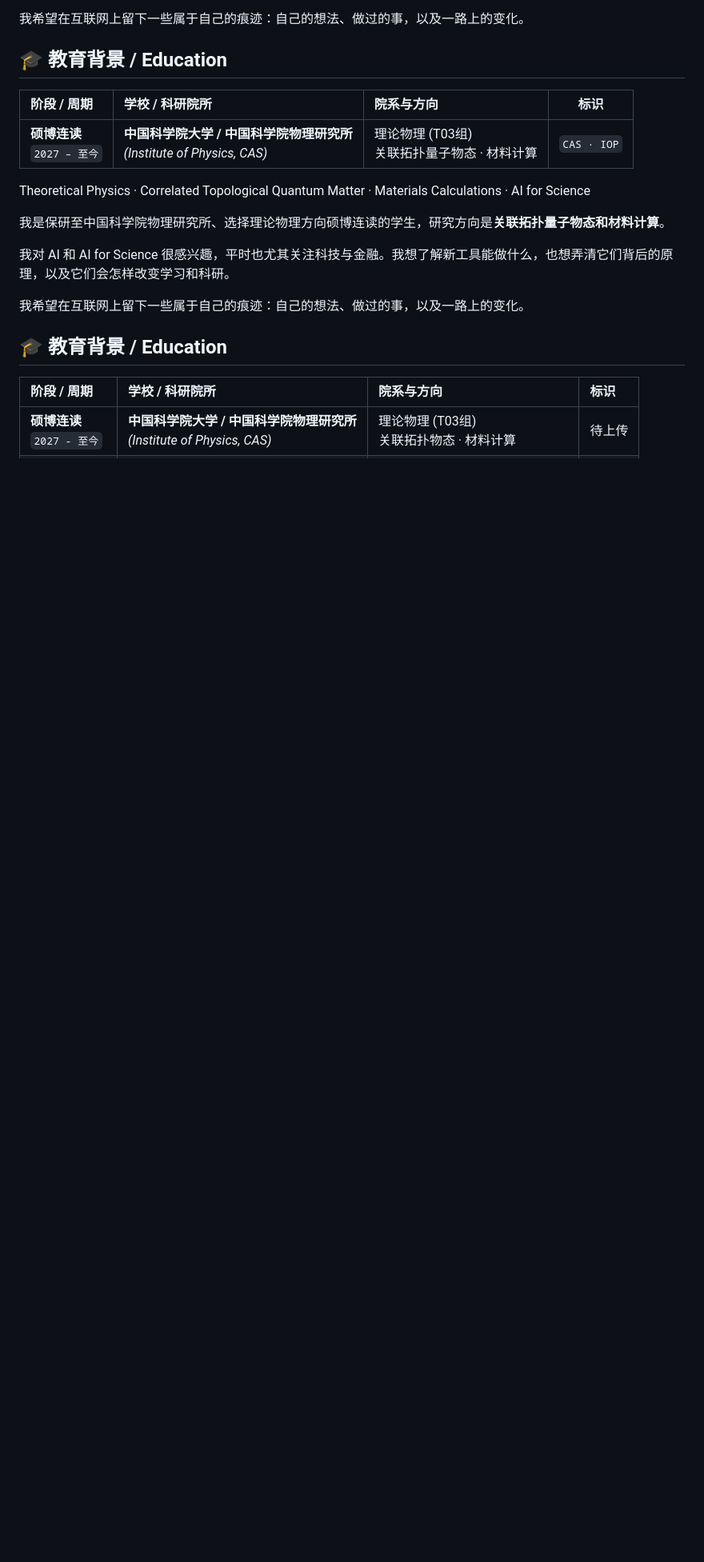
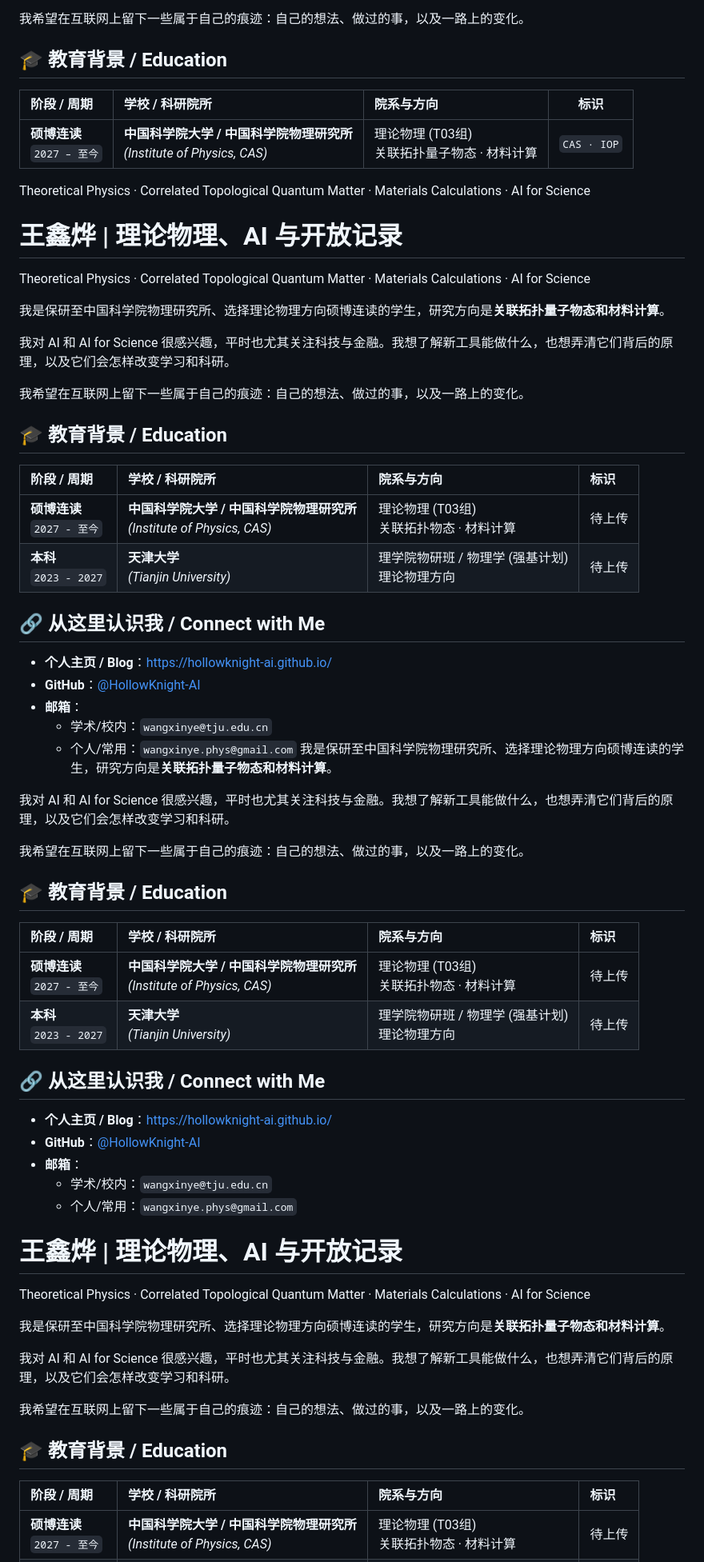
Before and after one commit to HollowKnight-AI/HollowKnight-AI, a Markdown page: README.md, the part around the change. Shown at 80% size. GitHub-like rendering; blank space fills up the shorter version.

Commit message:
Update README with personal details and education
Added personal information and educational background.

```diff
--- a/README.md
+++ b/README.md
@@ -13,6 +13,53 @@ Theoretical Physics · Correlated Topological Quantum Matter · Materials Calcul
 | 阶段 / 周期 | 学校 / 科研院所 | 院系与方向 | 标识 |
 | :--- | :--- | :--- | :---: |
 | **硕博连读**<br>`2027 – 至今` | **中国科学院大学 / 中国科学院物理研究所**<br>*(Institute of Physics, CAS)* | 理论物理 (T03组)<br>关联拓扑量子物态 · 材料计算 | `CAS · IOP` |# 王鑫烨 | 理论物理、AI 与开放# 王鑫烨 | 理论物理、AI 与开放记录
+
+Theoretical Physics · Correlated Topological Quantum Matter · Materials Calculations · AI for Science
+# 王鑫烨 | 理论物理、AI 与开放记录
+
+Theoretical Physics · Correlated Topological Quantum Matter · Materials Calculations · AI for Science
+
+我是保研至中国科学院物理研究所、选择理论物理方向硕博连读的学生，研究方向是**关联拓扑量子物态和材料计算**。
+
+我对 AI 和 AI for Science 很感兴趣，平时也尤其关注科技与金融。我想了解新工具能做什么，也想弄清它们背后的原理，以及它们会怎样改变学习和科研。
+
+我希望在互联网上留下一些属于自己的痕迹：自己的想法、做过的事，以及一路上的变化。
+
+## 🎓 教育背景 / Education
+
+| 阶段 / 周期 | 学校 / 科研院所 | 院系与方向 | 标识 |
+| :--- | :--- | :--- | :--- |
+| **硕博连读**<br>`2027 - 至今` | **中国科学院大学 / 中国科学院物理研究所**<br>*(Institute of Physics, CAS)* | 理论物理 (T03组)<br>关联拓扑物态 · 材料计算 | 待上传 |
+| **本科**<br>`2023 - 2027` | **天津大学**<br>*(Tianjin University)* | 理学院物研班 / 物理学 (强基计划)<br>理论物理方向 | 待上传 |
+
+## 🔗 从这里认识我 / Connect with Me
+
+- **个人主页 / Blog**：[https://hollowknight-ai.github.io/](https://hollowknight-ai.github.io/)
+- **GitHub**：[@HollowKnight-AI](https://github.com/HollowKnight-AI)
+- **邮箱**：
+  - 学术/校内：`wangxinye@tju.edu.cn`
+  - 个人/常用：`wangxinye.phys@gmail.com`
+我是保研至中国科学院物理研究所、选择理论物理方向硕博连读的学生，研究方向是**关联拓扑量子物态和材料计算**。
+
+我对 AI 和 AI for Science 很感兴趣，平时也尤其关注科技与金融。我想了解新工具能做什么，也想弄清它们背后的原理，以及它们会怎样改变学习和科研。
+
+我希望在互联网上留下一些属于自己的痕迹：自己的想法、做过的事，以及一路上的变化。
+
+## 🎓 教育背景 / Education
+
+| 阶段 / 周期 | 学校 / 科研院所 | 院系与方向 | 标识 |
+| :--- | :--- | :--- | :--- |
+| **硕博连读**<br>`2027 - 至今` | **中国科学院大学 / 中国科学院物理研究所**<br>*(Institute of Physics, CAS)* | 理论物理 (T03组)<br>关联拓扑物态 · 材料计算 | 待上传 |
+| **本科**<br>`2023 - 2027` | **天津大学**<br>*(Tianjin University)* | 理学院物研班 / 物理学 (强基计划)<br>理论物理方向 | 待上传 |
+
+## 🔗 从这里认识我 / Connect with Me
+
+- **个人主页 / Blog**：[https://hollowknight-ai.github.io/](https://hollowknight-ai.github.io/)
+- **GitHub**：[@HollowKnight-AI](https://github.com/HollowKnight-AI)
+- **邮箱**：
+  - 学术/校内：`wangxinye@tju.edu.cn`
+  - 个人/常用：`wangxinye.phys@gmail.com`
+# 王鑫烨 | 理论物理、AI 与开放记录
 
 Theoretical Physics · Correlated Topological Quantum Matter · Materials Calculations · AI for Science
 
```
